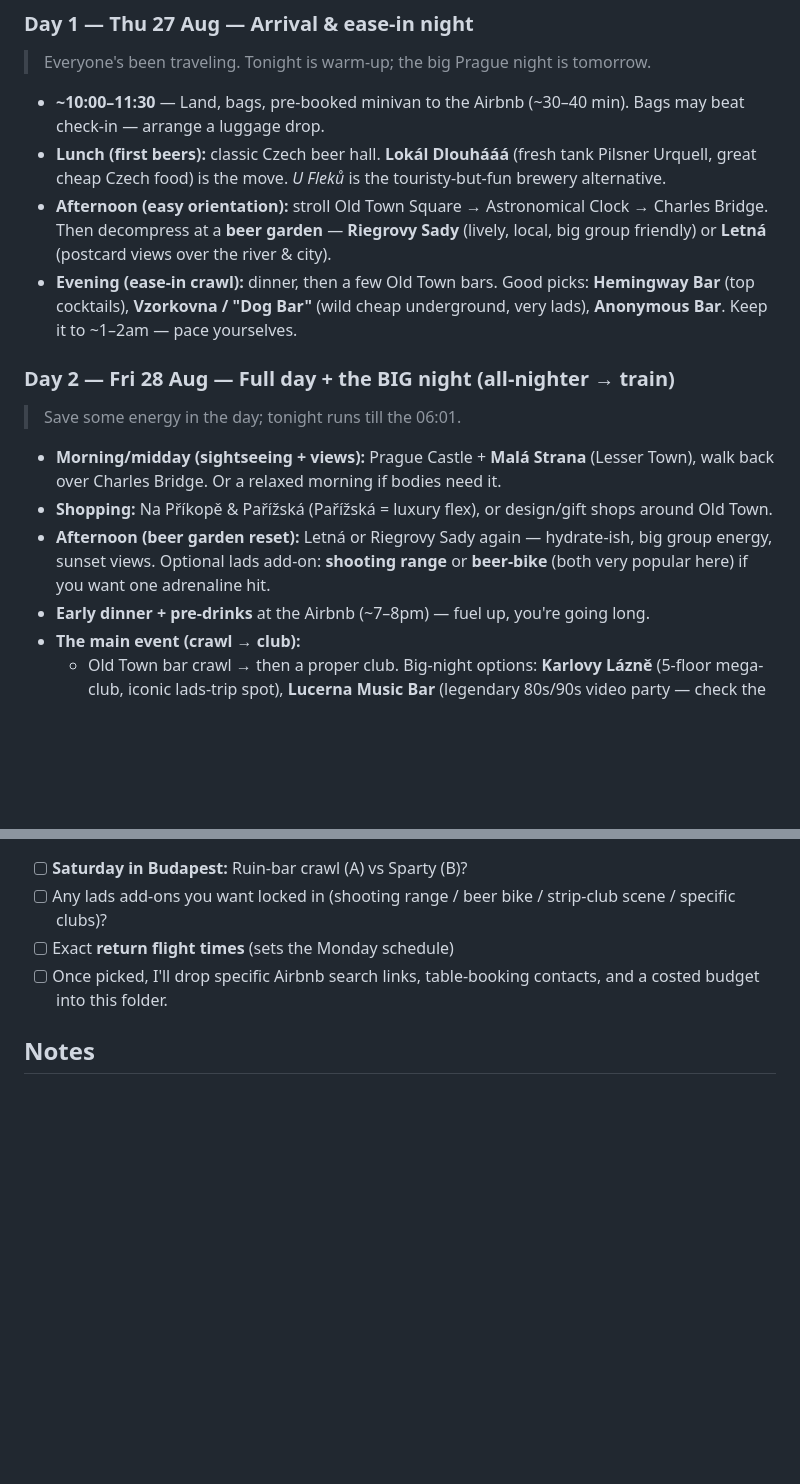
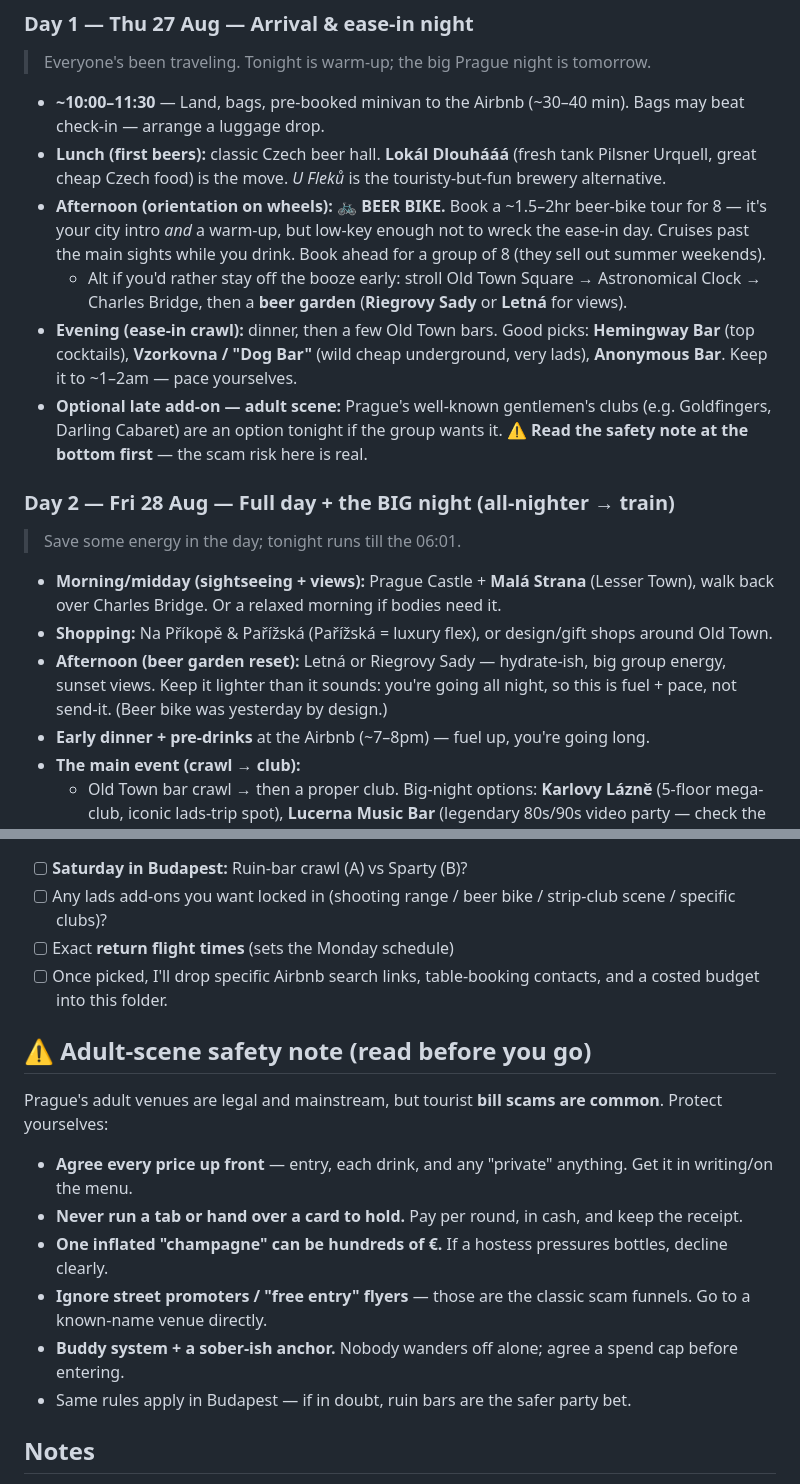
Before and after one commit to macdowelljohnston/travel-planning, a Markdown page: trips/2026-08-prague-budapest/itinerary.md, 2 parts joined by grey strips. Rendered like a GitHub page; blank space fills up the shorter version.

Commit message:
Refine Prague itinerary: add beer bike (Thu) + adult-scene safety note

```diff
--- a/trips/2026-08-prague-budapest/itinerary.md
+++ b/trips/2026-08-prague-budapest/itinerary.md
@@ -41,15 +41,17 @@
 
 - **~10:00–11:30** — Land, bags, pre-booked minivan to the Airbnb (~30–40 min). Bags may beat check-in — arrange a luggage drop.
 - **Lunch (first beers):** classic Czech beer hall. **Lokál Dlouhááá** (fresh tank Pilsner Urquell, great cheap Czech food) is the move. *U Fleků* is the touristy-but-fun brewery alternative.
-- **Afternoon (easy orientation):** stroll Old Town Square → Astronomical Clock → Charles Bridge. Then decompress at a **beer garden** — **Riegrovy Sady** (lively, local, big group friendly) or **Letná** (postcard views over the river & city).
+- **Afternoon (orientation on wheels): 🚲 BEER BIKE.** Book a ~1.5–2hr beer-bike tour for 8 — it's your city intro *and* a warm-up, but low-key enough not to wreck the ease-in day. Cruises past the main sights while you drink. Book ahead for a group of 8 (they sell out summer weekends).
+  - Alt if you'd rather stay off the booze early: stroll Old Town Square → Astronomical Clock → Charles Bridge, then a **beer garden** (**Riegrovy Sady** or **Letná** for views).
 - **Evening (ease-in crawl):** dinner, then a few Old Town bars. Good picks: **Hemingway Bar** (top cocktails), **Vzorkovna / "Dog Bar"** (wild cheap underground, very lads), **Anonymous Bar**. Keep it to ~1–2am — pace yourselves.
+- **Optional late add-on — adult scene:** Prague's well-known gentlemen's clubs (e.g. Goldfingers, Darling Cabaret) are an option tonight if the group wants it. ⚠️ **Read the safety note at the bottom first** — the scam risk here is real.
 
 ### Day 2 — Fri 28 Aug — Full day + the BIG night (all-nighter → train)
 > Save some energy in the day; tonight runs till the 06:01.
 
 - **Morning/midday (sightseeing + views):** Prague Castle + **Malá Strana** (Lesser Town), walk back over Charles Bridge. Or a relaxed morning if bodies need it.
 - **Shopping:** Na Příkopě & Pařížská (Pařížská = luxury flex), or design/gift shops around Old Town.
-- **Afternoon (beer garden reset):** Letná or Riegrovy Sady again — hydrate-ish, big group energy, sunset views. Optional lads add-on: **shooting range** or **beer-bike** (both very popular here) if you want one adrenaline hit.
+- **Afternoon (beer garden reset):** Letná or Riegrovy Sady — hydrate-ish, big group energy, sunset views. Keep it lighter than it sounds: you're going all night, so this is fuel + pace, not send-it. (Beer bike was yesterday by design.)
 - **Early dinner + pre-drinks** at the Airbnb (~7–8pm) — fuel up, you're going long.
 - **The main event (crawl → club):**
   - Old Town bar crawl → then a proper club. Big-night options: **Karlovy Lázně** (5-floor mega-club, iconic lads-trip spot), **Lucerna Music Bar** (legendary 80s/90s video party — check the night's schedule), **Roxy**, **Chapeau Rouge** (multi-floor party bar).
@@ -94,6 +96,15 @@
 - [ ] Exact **return flight times** (sets the Monday schedule)
 - [ ] Once picked, I'll drop specific Airbnb search links, table-booking contacts, and a costed budget into this folder.
 
+## ⚠️ Adult-scene safety note (read before you go)
+Prague's adult venues are legal and mainstream, but tourist **bill scams are common**. Protect yourselves:
+- **Agree every price up front** — entry, each drink, and any "private" anything. Get it in writing/on the menu.
+- **Never run a tab or hand over a card to hold.** Pay per round, in cash, and keep the receipt.
+- **One inflated "champagne" can be hundreds of €.** If a hostess pressures bottles, decline clearly.
+- **Ignore street promoters / "free entry" flyers** — those are the classic scam funnels. Go to a known-name venue directly.
+- **Buddy system + a sober-ish anchor.** Nobody wanders off alone; agree a spend cap before entering.
+- Same rules apply in Budapest — if in doubt, ruin bars are the safer party bet.
+
 ## Notes
 - Prices/opening hours/club nights are 2026 — **verify closer to the date**; nightlife schedules shift.
 - Get everyone in **one WhatsApp group**, share the Airbnb addresses, and pin a "lost lad" meeting point in each city.
```
